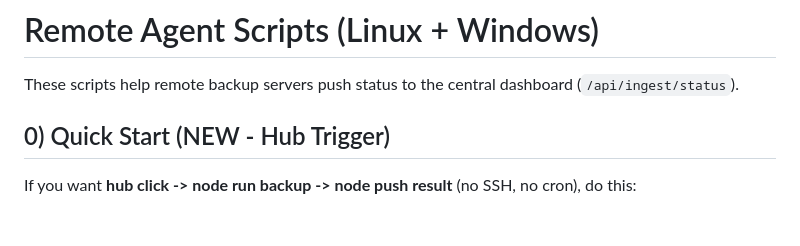
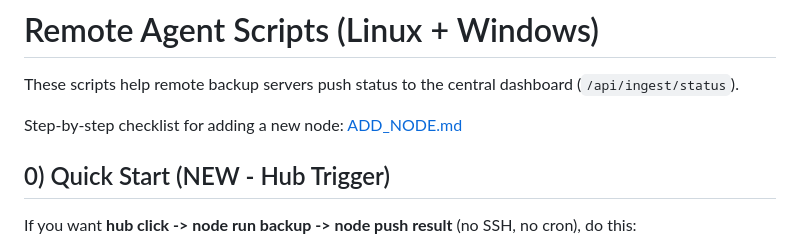
Before and after one commit to davidthuong/dashboard-backup, a Markdown page: scripts/agent/README.md, the part around the change. Drawn GitHub-style; blank space fills up the shorter version.

```diff
--- a/scripts/agent/README.md
+++ b/scripts/agent/README.md
@@ -1,6 +1,8 @@
 # Remote Agent Scripts (Linux + Windows)
 
 These scripts help remote backup servers push status to the central dashboard (`/api/ingest/status`).
+
+Step-by-step checklist for adding a new node: [ADD_NODE.md](../../ADD_NODE.md)
 
 ## 0) Quick Start (NEW - Hub Trigger)
 
```
Also changed, not shown: ADD_NODE.md (added, +184 -0 lines), README.md (+12 -0 lines).
